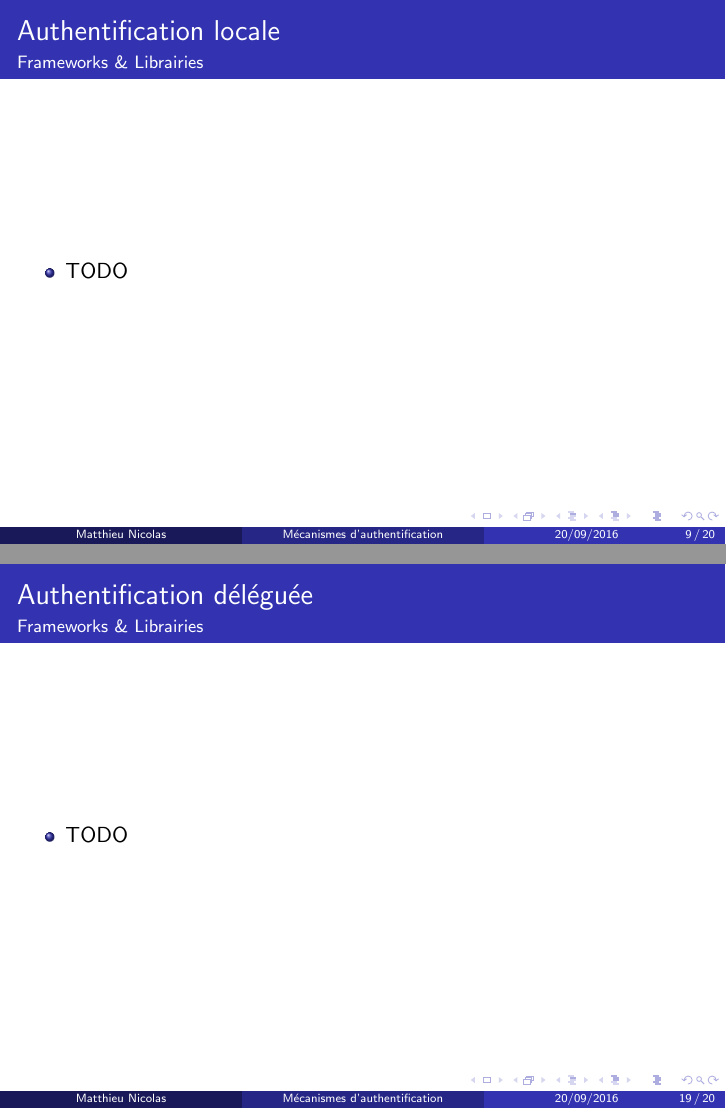
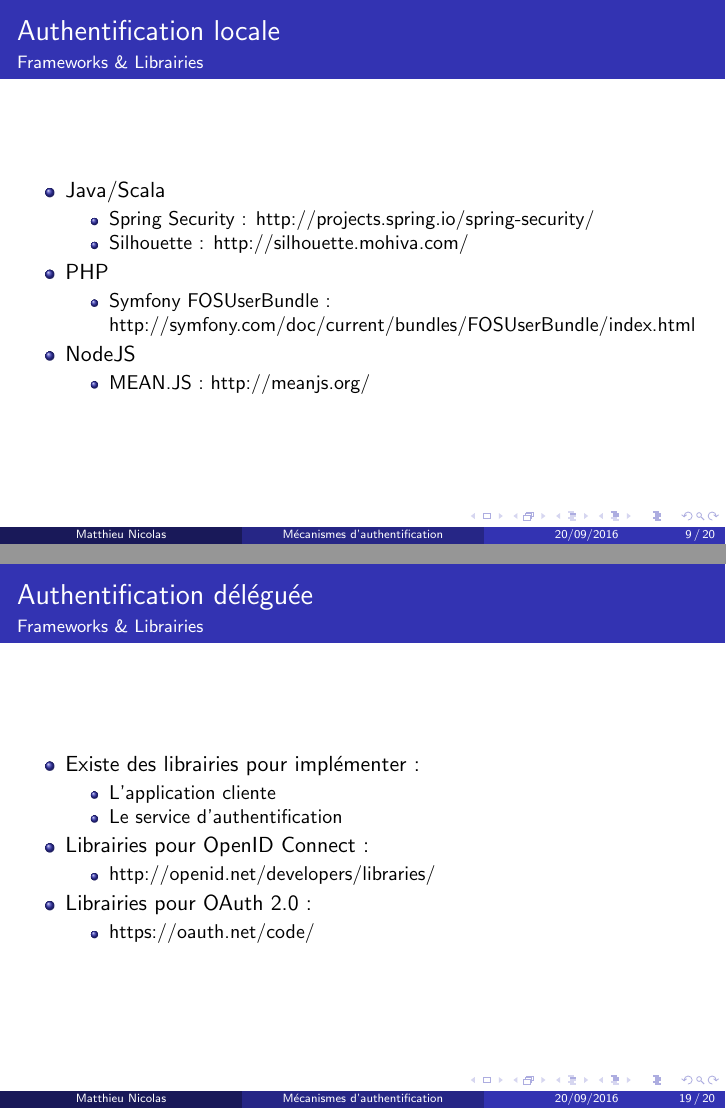
Before and after one commit to MatthieuNICOLAS/authentication-systems-2016-09-20, LaTeX slides (main.tex): pages 12 and 35 of 36, joined at a grey line. Compiled offline with pdfLaTeX.

Commit message:
Add some libraries and frameworks

```diff
--- a/main.tex
+++ b/main.tex
@@ -57,7 +57,7 @@
 \title{Mécanismes d'authentification}
 
 % A subtitle is optional and this may be deleted
-\subtitle{État de l'art}
+\subtitle{}
 
 \author{Matthieu~Nicolas}
 
@@ -200,7 +200,19 @@
 \begin{frame}{Authentification locale}{Frameworks \& Librairies}
   \begin{center}
     \begin{itemize}
-    \item TODO
+      \item Java/Scala
+      \begin{itemize}
+        \item Spring Security : \href{url}{http://projects.spring.io/spring-security/}
+        \item Silhouette : \href{url}{http://silhouette.mohiva.com/}
+      \end{itemize}
+      \item PHP
+      \begin{itemize}
+        \item Symfony FOSUserBundle : \href{url}{http://symfony.com/doc/current/bundles/FOSUserBundle/index.html}
+      \end{itemize}
+      \item NodeJS
+      \begin{itemize}
+        \item MEAN.JS : \href{url}{http://meanjs.org/}
+      \end{itemize}
     \end{itemize}
   \end{center}
 \end{frame}
@@ -382,7 +394,19 @@
 \begin{frame}{Authentification déléguée}{Frameworks \& Librairies}
   \begin{center}
     \begin{itemize}
-    \item TODO
+      \item Existe des librairies pour implémenter :
+      \begin{itemize}
+        \item L'application cliente
+        \item Le service d'authentification
+      \end{itemize}
+      \item Librairies pour OpenID Connect :
+      \begin{itemize}
+        \item \href{url}{http://openid.net/developers/libraries/}
+      \end{itemize}
+      \item Librairies pour OAuth 2.0 :
+      \begin{itemize}
+        \item \href{url}{https://oauth.net/code/}
+      \end{itemize}
     \end{itemize}
   \end{center}
 \end{frame}
```
Also changed, not shown: main.pdf.
